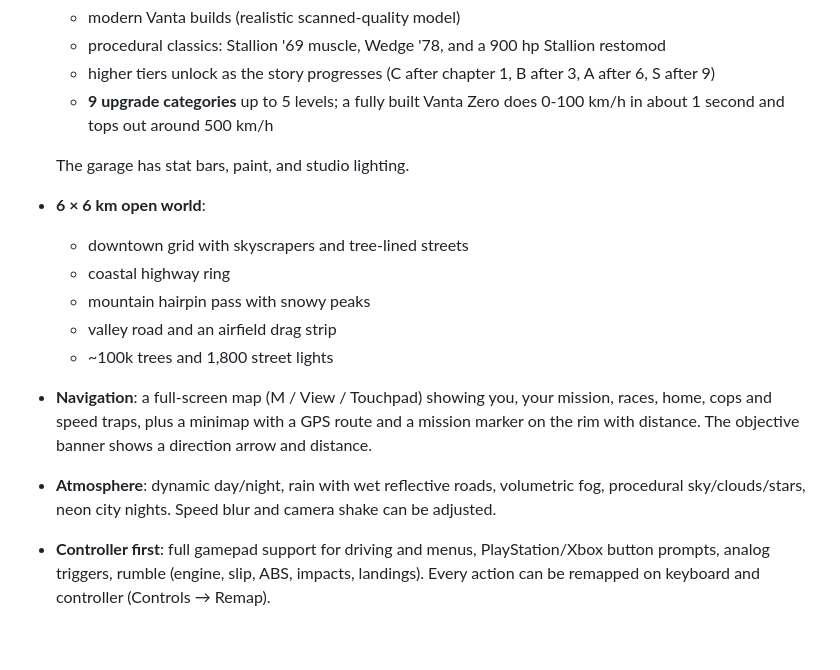
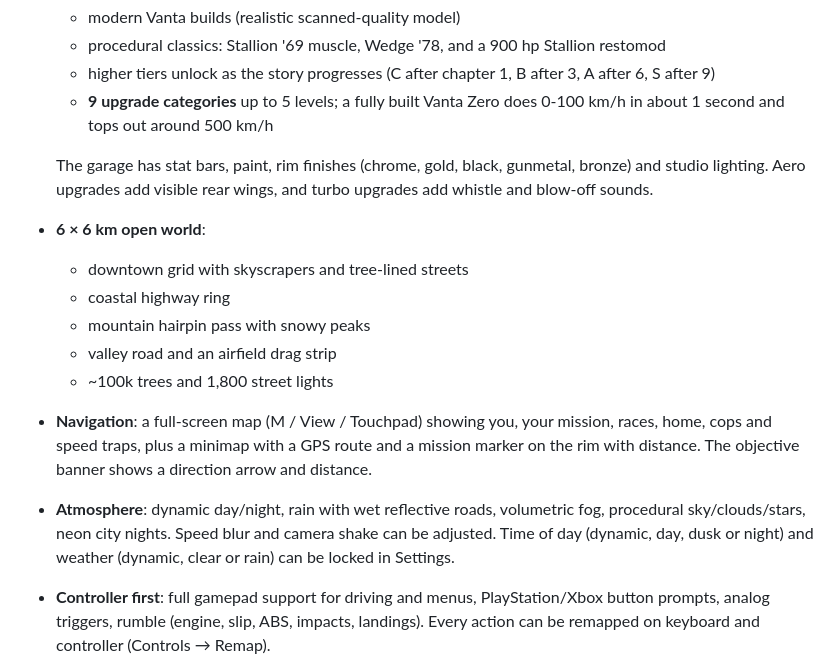
Before and after one commit to the-priest/car-racing-, a Markdown page: README.md, the part around the change. Rendered like a GitHub page; blank space fills up the shorter version.

Commit message:
README: customization and world settings

```diff
--- a/README.md
+++ b/README.md
@@ -45,7 +45,7 @@ Open-world getaway-driving game built with **Godot 4.7**. You're a driver for hi
   - higher tiers unlock as the story progresses (C after chapter 1, B after 3, A after 6, S after 9)
   - **9 upgrade categories** up to 5 levels; a fully built Vanta Zero does 0-100 km/h in about 1 second and tops out around 500 km/h
 
-  The garage has stat bars, paint, and studio lighting.
+  The garage has stat bars, paint, rim finishes (chrome, gold, black, gunmetal, bronze) and studio lighting. Aero upgrades add visible rear wings, and turbo upgrades add whistle and blow-off sounds.
 - **6 × 6 km open world**:
   - downtown grid with skyscrapers and tree-lined streets
   - coastal highway ring
@@ -53,7 +53,7 @@ Open-world getaway-driving game built with **Godot 4.7**. You're a driver for hi
   - valley road and an airfield drag strip
   - ~100k trees and 1,800 street lights
 - **Navigation**: a full-screen map (M / View / Touchpad) showing you, your mission, races, home, cops and speed traps, plus a minimap with a GPS route and a mission marker on the rim with distance. The objective banner shows a direction arrow and distance.
-- **Atmosphere**: dynamic day/night, rain with wet reflective roads, volumetric fog, procedural sky/clouds/stars, neon city nights. Speed blur and camera shake can be adjusted.
+- **Atmosphere**: dynamic day/night, rain with wet reflective roads, volumetric fog, procedural sky/clouds/stars, neon city nights. Speed blur and camera shake can be adjusted. Time of day (dynamic, day, dusk or night) and weather (dynamic, clear or rain) can be locked in Settings.
 - **Controller first**: full gamepad support for driving and menus, PlayStation/Xbox button prompts, analog triggers, rumble (engine, slip, ABS, impacts, landings). Every action can be remapped on keyboard and controller (Controls → Remap).
 - **Graphics settings stay exactly as you set them** - no dynamic scaling:
   - Low uses the OpenGL renderer for laptops.
```
